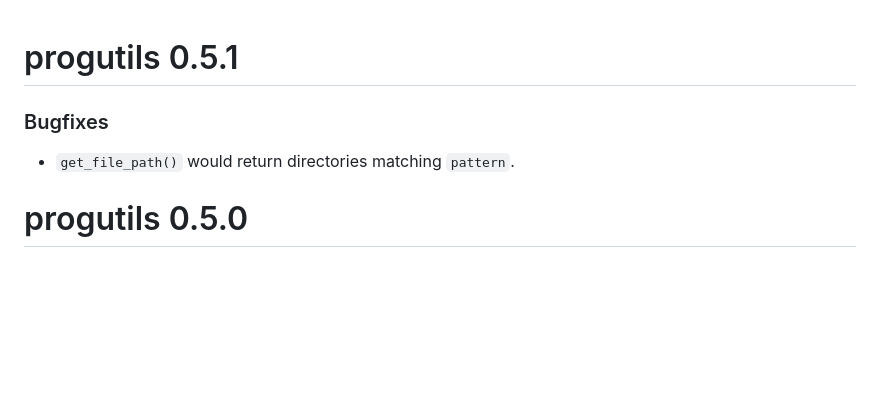
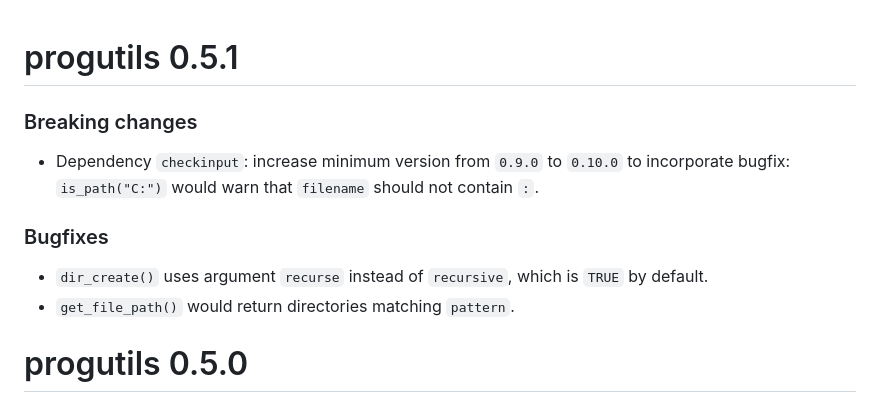
Before and after one commit to JesseAlderliesten/progutils, a Markdown page: NEWS.md, the part around the change. GitHub-like rendering; blank space fills up the shorter version.

Commit message:
Incorporate bugfixes.

```diff
--- a/NEWS.md
+++ b/NEWS.md
@@ -1,6 +1,13 @@
 # progutils 0.5.1
 
+### Breaking changes
+- Dependency `checkinput`: increase minimum version from `0.9.0` to `0.10.0` to
+  incorporate bugfix: `is_path("C:")` would warn that `filename` should not
+  contain `:`.
+
 ### Bugfixes
+- `dir_create()` uses argument `recurse` instead of `recursive`, which is `TRUE`
+  by default.
 - `get_file_path()` would return directories matching `pattern`.
 
 
```
